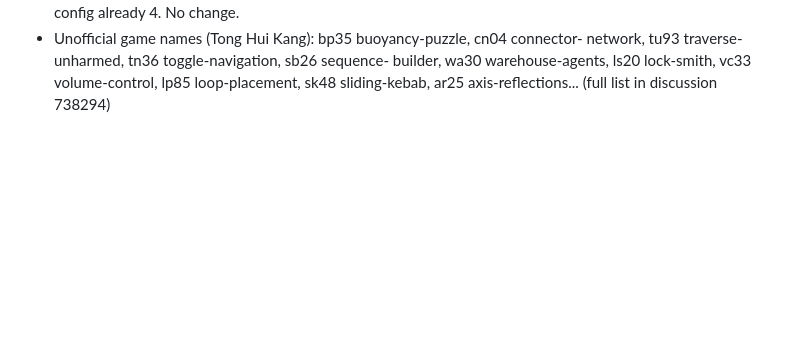
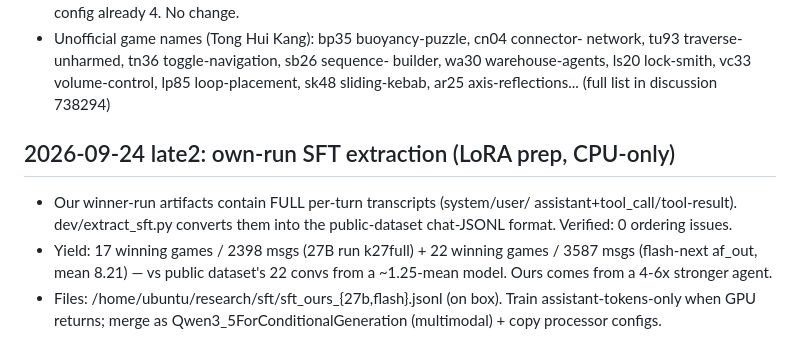
Before and after one commit to taku629/agentblackbox, a Markdown page: CLOUD_MIGRATION.md, the part around the change. Rendered like a GitHub page; blank space fills up the shorter version.

Commit message:
docs: own-run SFT extraction yield + usage notes
Co-Authored-By: thatakumu <karisutefin73@gmail.com>

```diff
--- a/CLOUD_MIGRATION.md
+++ b/CLOUD_MIGRATION.md
@@ -461,3 +461,15 @@ events; per-action grid diffs vs previous board with volatile masking):
   builder, wa30 warehouse-agents, ls20 lock-smith, vc33 volume-control,
   lp85 loop-placement, sk48 sliding-kebab, ar25 axis-reflections...
   (full list in discussion 738294)
+
+## 2026-09-24 late2: own-run SFT extraction (LoRA prep, CPU-only)
+
+- Our winner-run artifacts contain FULL per-turn transcripts (system/user/
+  assistant+tool_call/tool-result). dev/extract_sft.py converts them into the
+  public-dataset chat-JSONL format. Verified: 0 ordering issues.
+- Yield: 17 winning games / 2398 msgs (27B run k27full) + 22 winning games /
+  3587 msgs (flash-next af_out, mean 8.21) — vs public dataset's 22 convs from
+  a ~1.25-mean model. Ours comes from a 4-6x stronger agent.
+- Files: /home/ubuntu/research/sft/sft_ours_{27b,flash}.jsonl (on box).
+  Train assistant-tokens-only when GPU returns; merge as
+  Qwen3_5ForConditionalGeneration (multimodal) + copy processor configs.
```
